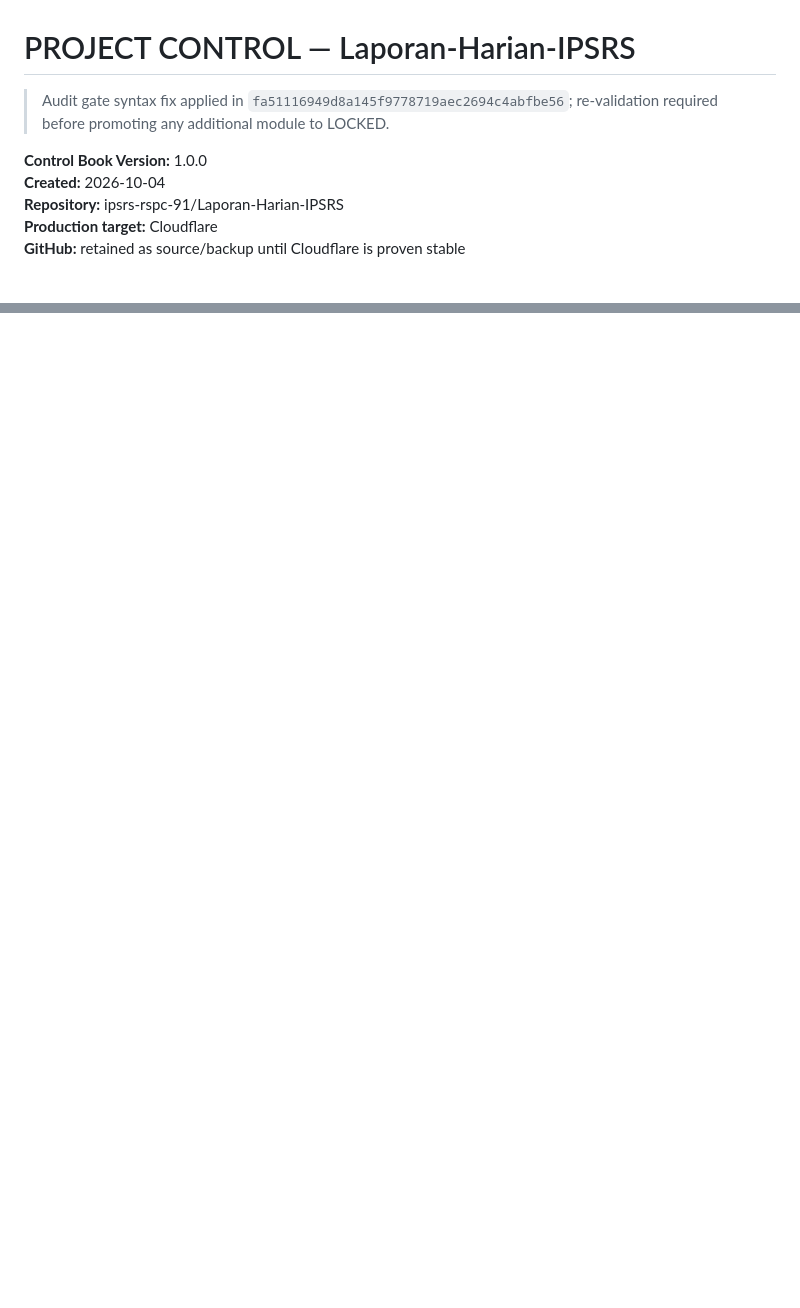
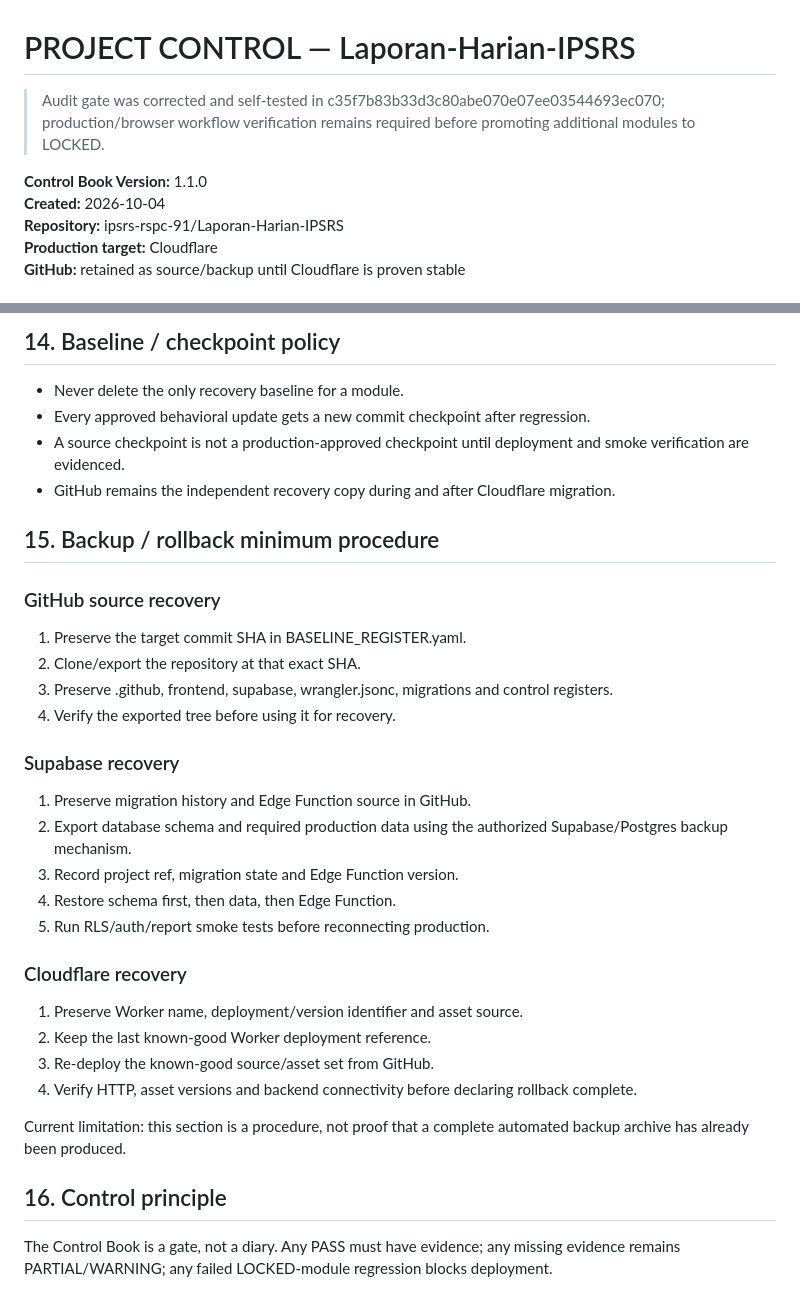
Before and after one commit to ipsrs-rspc-91/Laporan-Harian-IPSRS, a Markdown page: PROJECT_CONTROL.md, 2 parts joined by grey strips. Rendered like a GitHub page; blank space fills up the shorter version.

Commit message:
Expand project control book audit status and recovery procedures [AUDIT-CONTROL]

```diff
--- a/PROJECT_CONTROL.md
+++ b/PROJECT_CONTROL.md
@@ -1,9 +1,9 @@
 # PROJECT CONTROL — Laporan-Harian-IPSRS
 
-> Audit gate syntax fix applied in `fa51116949d8a145f9778719aec2694c4abfbe56`; re-validation required before promoting any additional module to LOCKED.
+> Audit gate was corrected and self-tested in c35f7b83b33d3c80abe070e07ee03544693ec070; production/browser workflow verification remains required before promoting additional modules to LOCKED.
 
 
-**Control Book Version:** 1.0.0
+**Control Book Version:** 1.1.0
 **Created:** 2026-10-04
 **Repository:** ipsrs-rspc-91/Laporan-Harian-IPSRS
 **Production target:** Cloudflare
@@ -127,0 +168,30 @@ The Control Book and its machine-readable registers remain in GitHub even after
+## 14. Baseline / checkpoint policy
+- Never delete the only recovery baseline for a module.
+- Every approved behavioral update gets a new commit checkpoint after regression.
+- A source checkpoint is not a production-approved checkpoint until deployment and smoke verification are evidenced.
+- GitHub remains the independent recovery copy during and after Cloudflare migration.
+
+## 15. Backup / rollback minimum procedure
+### GitHub source recovery
+1. Preserve the target commit SHA in BASELINE_REGISTER.yaml.
+2. Clone/export the repository at that exact SHA.
+3. Preserve .github, frontend, supabase, wrangler.jsonc, migrations and control registers.
+4. Verify the exported tree before using it for recovery.
+
+### Supabase recovery
+1. Preserve migration history and Edge Function source in GitHub.
+2. Export database schema and required production data using the authorized Supabase/Postgres backup mechanism.
+3. Record project ref, migration state and Edge Function version.
+4. Restore schema first, then data, then Edge Function.
+5. Run RLS/auth/report smoke tests before reconnecting production.
+
+### Cloudflare recovery
+1. Preserve Worker name, deployment/version identifier and asset source.
+2. Keep the last known-good Worker deployment reference.
+3. Re-deploy the known-good source/asset set from GitHub.
+4. Verify HTTP, asset versions and backend connectivity before declaring rollback complete.
+
+Current limitation: this section is a procedure, not proof that a complete automated backup archive has already been produced.
+
+## 16. Control principle
+The Control Book is a gate, not a diary. Any PASS must have evidence; any missing evidence remains PARTIAL/WARNING; any failed LOCKED-module regression blocks deployment.
```
Also changed, not shown: other parts of PROJECT_CONTROL.md (+40 -0 lines).
